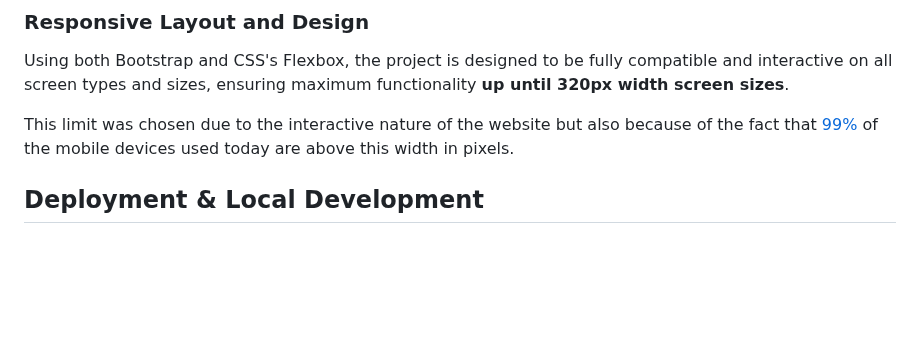
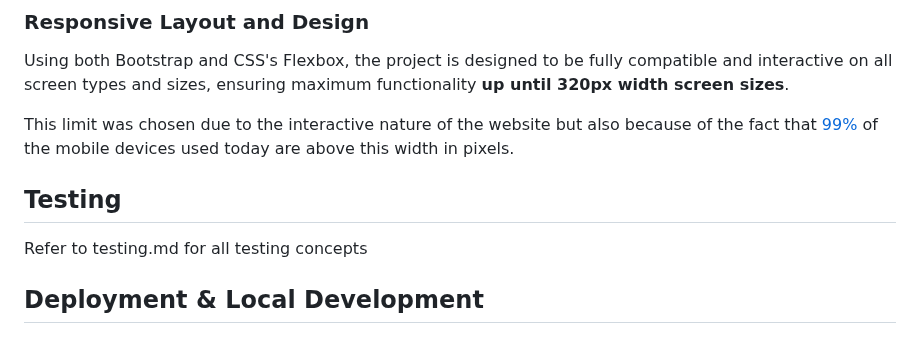
Before and after one commit to tomes2000/Maths-Master-CI, a Markdown page: README.MD, the part around the change. GitHub-like rendering; blank space fills up the shorter version.

Commit message:
added testing seciton

```diff
--- a/README.MD
+++ b/README.MD
@@ -159,6 +159,11 @@ Using both Bootstrap and CSS's Flexbox, the project is designed to be fully comp
 
 This limit was chosen due to the interactive nature of the website but also because of the fact that [99%](https://screensiz.es/) of the mobile devices used today are above this width in pixels.
 
+
+## Testing
+
+Refer to testing.md for all testing concepts
+
 ## Deployment & Local Development
 
 ### Deployment
```
